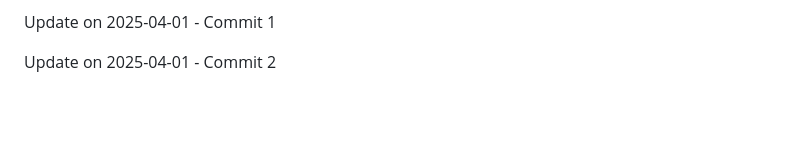
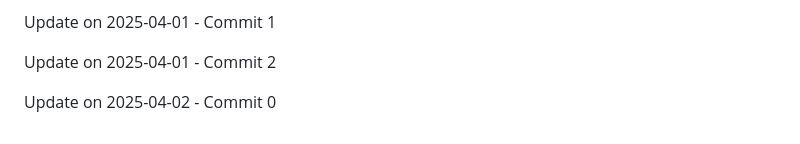
Before and after one commit to ghostrider-cloudd/Ticket-Wings, a Markdown page: README.md, the part around the change. Rendered like a GitHub page; blank space fills up the shorter version.

Commit message:
Update on 2025-04-02 - Commit 0

```diff
--- a/README.md
+++ b/README.md
@@ -180,3 +180,5 @@ Update on 2025-04-01 - Commit 0
 Update on 2025-04-01 - Commit 1
 
 Update on 2025-04-01 - Commit 2
+
+Update on 2025-04-02 - Commit 0
```
